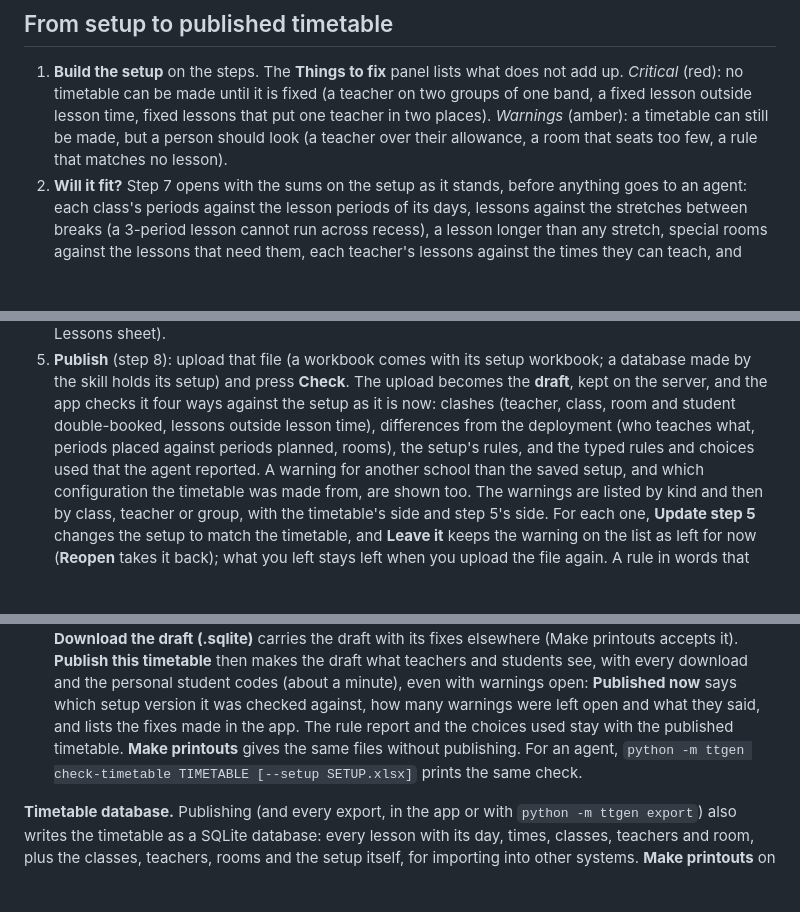
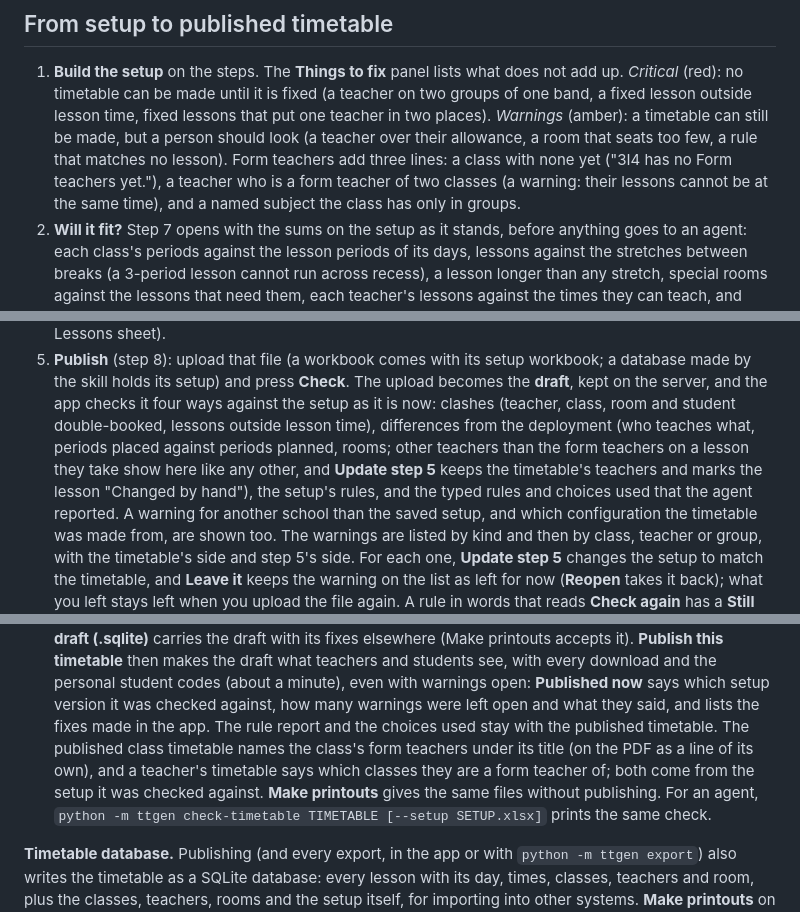
Before and after one commit to twahidin/timetable_generator, a Markdown page: README.md, 3 parts joined by grey strips. Drawn GitHub-style; blank space fills up the shorter version.

```diff
--- a/README.md
+++ b/README.md
@@ -44,7 +53,9 @@ to print, one page per class. Students not on the list use the general student c
 1. **Build the setup** on the steps. The **Things to fix** panel lists what does not add up. *Critical* (red): no
    timetable can be made until it is fixed (a teacher on two groups of one band, a fixed lesson outside lesson time,
    fixed lessons that put one teacher in two places). *Warnings* (amber): a timetable can still be made, but a person
-   should look (a teacher over their allowance, a room that seats too few, a rule that matches no lesson).
+   should look (a teacher over their allowance, a room that seats too few, a rule that matches no lesson). Form teachers add
+three lines: a class with none yet ("3I4 has no Form teachers yet."), a teacher who is a form teacher of two classes
+(a warning: their lessons cannot be at the same time), and a named subject the class has only in groups.
 2. **Will it fit?** Step 7 opens with the sums on the setup as it stands, before anything goes to an agent: each
    class's periods against the lesson periods of its days, lessons against the stretches between breaks (a 3-period
    lesson cannot run across recess), a lesson longer than any stretch, special rooms against the lessons that need
@@ -64,7 +75,9 @@ to print, one page per class. Students not on the list use the general student c
 5. **Publish** (step 8): upload that file (a workbook comes with its setup workbook; a database made by the skill holds
    its setup) and press **Check**. The upload becomes the **draft**, kept on the server, and the app checks it four ways
    against the setup as it is now: clashes (teacher, class, room and student double-booked, lessons outside lesson time),
-   differences from the deployment (who teaches what, periods placed against periods planned, rooms), the setup's rules,
+   differences from the deployment (who teaches what, periods placed against periods planned, rooms; other teachers than the
+   form teachers on a lesson they take show here like any other, and **Update step 5** keeps the timetable's teachers and
+   marks the lesson "Changed by hand"), the setup's rules,
    and the typed rules and choices used that the agent reported. A warning for another school than the saved setup, and
    which configuration the timetable was made from, are shown too. The warnings are listed by kind and then by class,
    teacher or group, with the timetable's side and step 5's side. For each one, **Update step 5** changes the setup to
@@ -91,6 +104,8 @@ to print, one page per class. Students not on the list use the general student c
    timetable** then makes the draft what teachers and students see, with every download and the personal student codes
    (about a minute), even with warnings open: **Published now** says which setup version it was checked against, how many
    warnings were left open and what they said, and lists the fixes made in the app. The rule report and the choices used stay with the published timetable.
+   The published class timetable names the class's form teachers under its title (on the PDF as a line of its own), and a
+   teacher's timetable says which classes they are a form teacher of; both come from the setup it was checked against.
    **Make printouts** gives the same files without publishing. For an agent, `python -m ttgen check-timetable
    TIMETABLE [--setup SETUP.xlsx]` prints the same check.
 
```
Also changed, not shown: other parts of README.md (+26 -0 lines).
